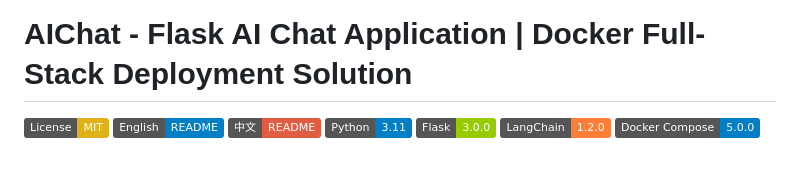
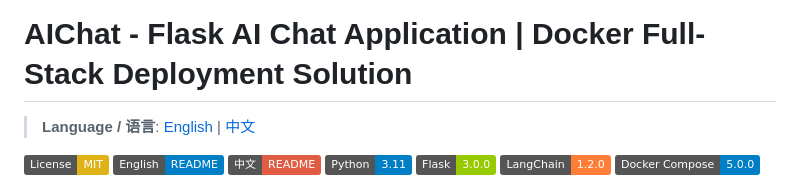
Before and after one commit to wisdomfriend/AIChat, a Markdown page: README_EN.md, the part around the change. Rendered like a GitHub page; badges without logos; blank space fills up the shorter version.

```diff
--- a/README_EN.md
+++ b/README_EN.md
@@ -1,4 +1,6 @@
 # AIChat - Flask AI Chat Application | Docker Full-Stack Deployment Solution
+
+> **Language / 语言**: [English](README_EN.md) | [中文](README.md)
 
 [![License: MIT](https://img.shields.io/badge/License-MIT-yellow.svg)](https://opensource.org/licenses/MIT)
 [![English](https://img.shields.io/badge/English-README-blue.svg)](README_EN.md) [![中文](https://img.shields.io/badge/中文-README-red.svg)](README.md)
```
Also changed, not shown: README.md (+1 -1 lines).
